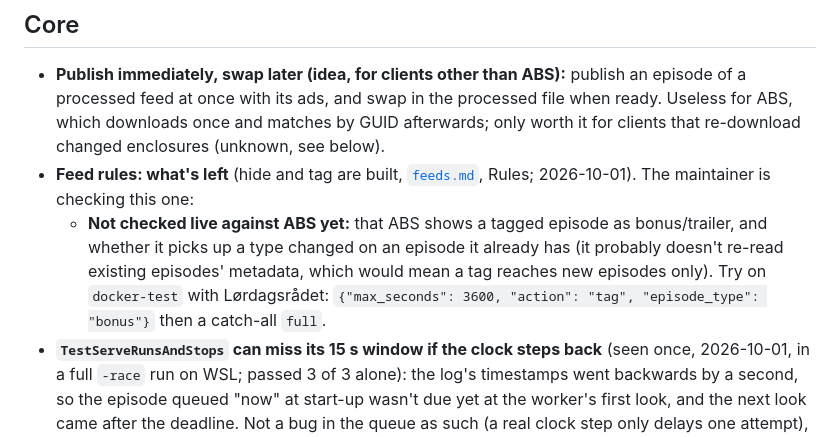
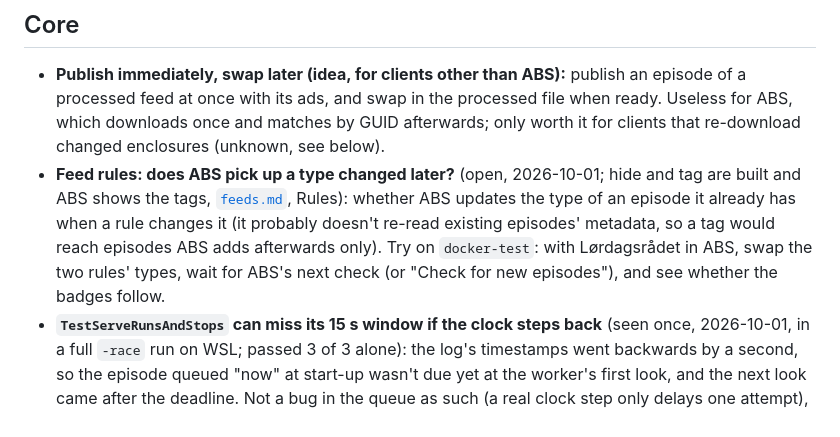
Before and after one commit to aunefyren/solstein, a Markdown page: docs/wip.md, the part around the change. Drawn GitHub-style.

```diff
--- a/docs/wip.md
+++ b/docs/wip.md
@@ -63,8 +63,7 @@ Found 2026-09-28 (it skips where those downloads aren't present, so CI never run
 ## Core
 
 - **Publish immediately, swap later (idea, for clients other than ABS):** publish an episode of a processed feed at once with its ads, and swap in the processed file when ready. Useless for ABS, which downloads once and matches by GUID afterwards; only worth it for clients that re-download changed enclosures (unknown, see below).
-- **Feed rules: what's left** (hide and tag are built, [`feeds.md`](feeds.md), Rules; 2026-10-01). The maintainer is checking this one:
-  - **Not checked live against ABS yet:** that ABS shows a tagged episode as bonus/trailer, and whether it picks up a type changed on an episode it already has (it probably doesn't re-read existing episodes' metadata, which would mean a tag reaches new episodes only). Try on `docker-test` with Lørdagsrådet: `{"max_seconds": 3600, "action": "tag", "episode_type": "bonus"}` then a catch-all `full`.
+- **Feed rules: does ABS pick up a type changed later?** (open, 2026-10-01; hide and tag are built and ABS shows the tags, [`feeds.md`](feeds.md), Rules): whether ABS updates the type of an episode it already has when a rule changes it (it probably doesn't re-read existing episodes' metadata, so a tag would reach episodes ABS adds afterwards only). Try on `docker-test`: with Lørdagsrådet in ABS, swap the two rules' types, wait for ABS's next check (or "Check for new episodes"), and see whether the badges follow.
 - **`TestServeRunsAndStops` can miss its 15 s window if the clock steps back** (seen once, 2026-10-01, in a full `-race` run on WSL; passed 3 of 3 alone): the log's timestamps went backwards by a second, so the episode queued "now" at start-up wasn't due yet at the worker's first look, and the next look came after the deadline. Not a bug in the queue as such (a real clock step only delays one attempt), but the test depends on the wall clock; the root package's test could take a clock like the others if it recurs.
 - **Chaining processors (idea):** the processor interface allows one processor per feed; chaining would let e.g. a loudness pass run after region diff.
 - **Web UI: what's left** (the feed list with its region diff and prepare-ahead switches is built, [`web-ui.md`](web-ui.md); built to [`style-guide.md`](style-guide.md)):
```
Also changed, not shown: README.md (+1 -1 lines), docs/feeds.md (+1 -0 lines).
